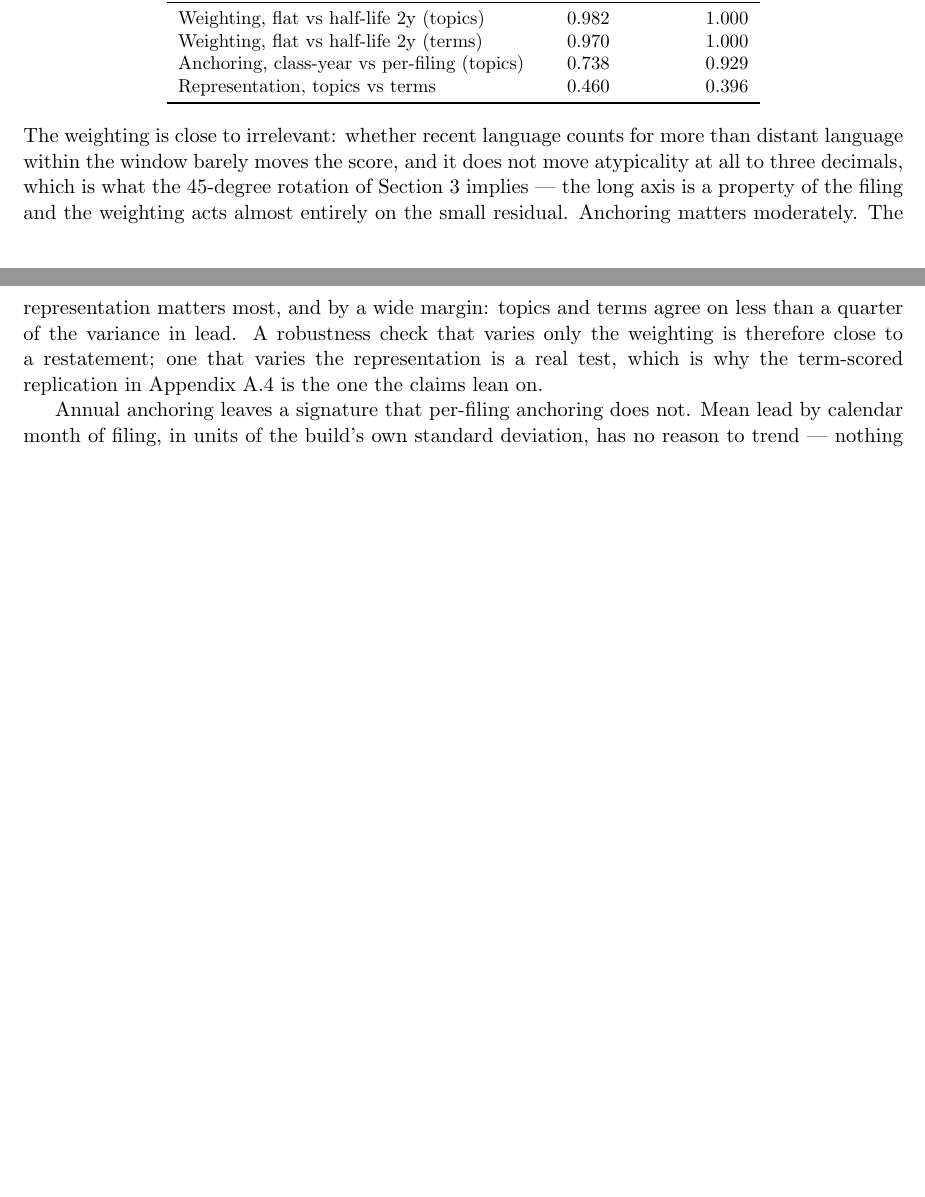
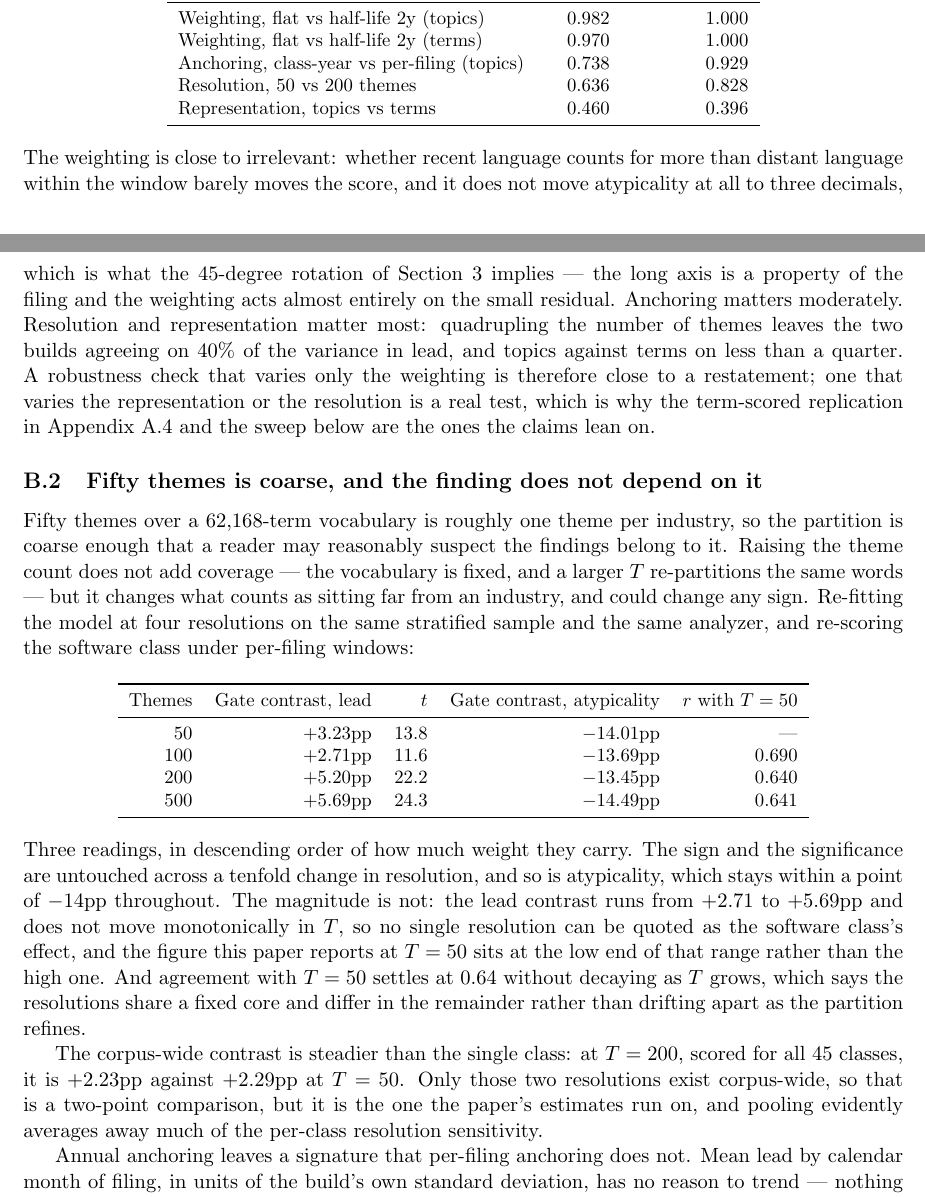
Before and after one commit to ericsilver/novelty, a LaTeX paper (paper/ssrn_diffusion_paper.tex): two parts of pages 21 and 22 of 39, joined at a grey line, cut so that both start at the same text, the shorter picture padded with empty space. Compiled offline with pdfLaTeX.

Commit message:
Write the resolution sweep into the paper
New appendix subsection under app:choices, and the section heading now reads
'Representation and resolution drive the score; weighting does not' -- the old
heading named only two of the three choices that matter.

Class 009, first-gate contrast by theme count, all on the production sampling
and analyzer, re-scored under per-filing windows:

  T=50   +3.23pp (t 13.8)  atypicality -14.01pp
  T=100  +2.71pp (t 11.6)  atypicality -13.69pp   r with T=50 = 0.690
  T=200  +5.20pp (t 22.2)  atypicality -13.45pp   r with T=50 = 0.640
  T=500  +5.69pp (t 24.3)  atypicality -14.49pp   r with T=50 = 0.641

The paper states what survives and what does not. Sign, significance and
atypicality are untouched across a tenfold change in resolution. The lead
magnitude is not: it runs +2.71 to +5.69pp non-monotonically, so no resolution
can be quoted as the class's effect, and T=50 sits at the low end of the range.
Agreement with T=50 settles at 0.64 without decaying as T grows, so the
resolutions share a fixed core rather than drifting apart.

The one-choice-at-a-time table gains a resolution row: r = 0.636 on lead and
0.828 on atypicality between T=50 and T=200, measured corpus-wide on 9.70M
jointly scored filings. That places resolution between anchoring (0.738) and
representation (0.460), and well away from weighting (0.982) -- so a robustness
check that varies only the weighting remains close to a restatement.

The corpus-wide contrast is steadier than the single class: +2.23pp at T=200
against +2.29pp at T=50 across all 45 classes. Stated as the two-point
comparison it is.

T=1000 is checkpointed mid-fit at epoch 0 block 7 of 8 and can resume at any
time; at 2.7 min/block it needs roughly nine more runs, and T=2500 about twenty.
Neither is required for the claim, which is already tested across 10x.

Co-Authored-By: Claude Opus 5 <noreply@anthropic.com>

```diff
--- a/paper/ssrn_diffusion_paper.tex
+++ b/paper/ssrn_diffusion_paper.tex
@@ -1346,6 +1346,7 @@ Choice varied & $r$ (lead) & $r$ (atypicality) \\
 Weighting, flat vs half-life 2y (topics)  & $0.982$ & $1.000$ \\
 Weighting, flat vs half-life 2y (terms)   & $0.970$ & $1.000$ \\
 Anchoring, class-year vs per-filing (topics) & $0.738$ & $0.929$ \\
+Resolution, 50 vs 200 themes              & $0.636$ & $0.828$ \\
 Representation, topics vs terms           & $0.460$ & $0.396$ \\
 \bottomrule
 \end{tabular}
@@ -1356,12 +1357,53 @@ for more than distant language within the window barely moves the score, and it
 does not move atypicality at all to three decimals, which is what the
 $45$-degree rotation of Section~\ref{sec:construct} implies --- the long axis is
 a property of the filing and the weighting acts almost entirely on the small
-residual. Anchoring matters moderately. The representation matters most, and by
-a wide margin: topics and terms agree on less than a quarter of the variance in
-lead. A robustness check that varies only the weighting is therefore close to a
-restatement; one that varies the representation is a real test, which is why the
-term-scored replication in Appendix~\ref{app:scoring} is the one the claims
-lean on.
+residual. Anchoring matters moderately. Resolution and representation matter
+most: quadrupling the number of themes leaves the two builds agreeing on 40\%
+of the variance in lead, and topics against terms on less than a quarter. A
+robustness check that varies only the weighting is therefore close to a
+restatement; one that varies the representation or the resolution is a real
+test, which is why the term-scored replication in Appendix~\ref{app:scoring}
+and the sweep below are the ones the claims lean on.
+
+\subsection{Fifty themes is coarse, and the finding does not depend on it}
+
+Fifty themes over a 62,168-term vocabulary is roughly one theme per industry,
+so the partition is coarse enough that a reader may reasonably suspect the
+findings belong to it. Raising the theme count does not add coverage --- the
+vocabulary is fixed, and a larger $T$ re-partitions the same words --- but it
+changes what counts as sitting far from an industry, and could change any sign.
+Re-fitting the model at four resolutions on the same stratified sample and the
+same analyzer, and re-scoring the software class under per-filing windows:
+
+\begin{center}\small
+\begin{tabular}{rrrrr}
+\toprule
+Themes & Gate contrast, lead & $t$ & Gate contrast, atypicality & $r$ with $T=50$ \\
+\midrule
+$50$   & $+3.23$pp & $13.8$ & $-14.01$pp & --- \\
+$100$  & $+2.71$pp & $11.6$ & $-13.69$pp & $0.690$ \\
+$200$  & $+5.20$pp & $22.2$ & $-13.45$pp & $0.640$ \\
+$500$  & $+5.69$pp & $24.3$ & $-14.49$pp & $0.641$ \\
+\bottomrule
+\end{tabular}
+\end{center}
+
+\noindent Three readings, in descending order of how much weight they carry.
+The sign and the significance are untouched across a tenfold change in
+resolution, and so is atypicality, which stays within a point of $-14$pp
+throughout. The magnitude is not: the lead contrast runs from $+2.71$ to
+$+5.69$pp and does not move monotonically in $T$, so no single resolution can
+be quoted as the software class's effect, and the figure this paper reports at
+$T = 50$ sits at the low end of that range rather than the high one. And
+agreement with $T = 50$ settles at $0.64$ without decaying as $T$ grows, which
+says the resolutions share a fixed core and differ in the remainder rather than
+drifting apart as the partition refines.
+
+The corpus-wide contrast is steadier than the single class: at $T = 200$,
+scored for all 45 classes, it is $+2.23$pp against $+2.29$pp at $T = 50$. Only
+those two resolutions exist corpus-wide, so that is a two-point comparison, but
+it is the one the paper's estimates run on, and pooling evidently averages away
+much of the per-class resolution sensitivity.
 
 Annual anchoring leaves a signature that per-filing anchoring does not. Mean
 lead by calendar month of filing, in units of the build's own standard
```
Also changed, not shown: paper/ssrn_diffusion_paper.pdf, paper/ssrn_diffusion_paper.tex (2 more changed lines).
